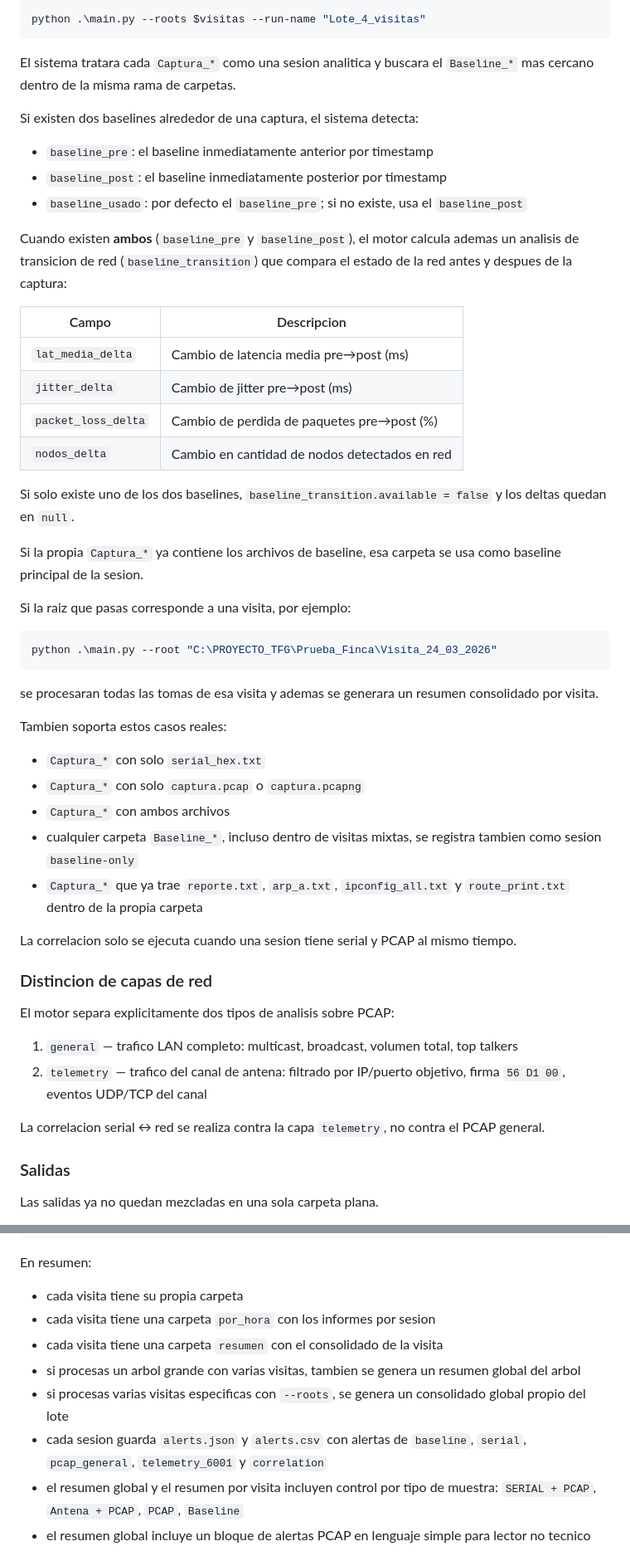
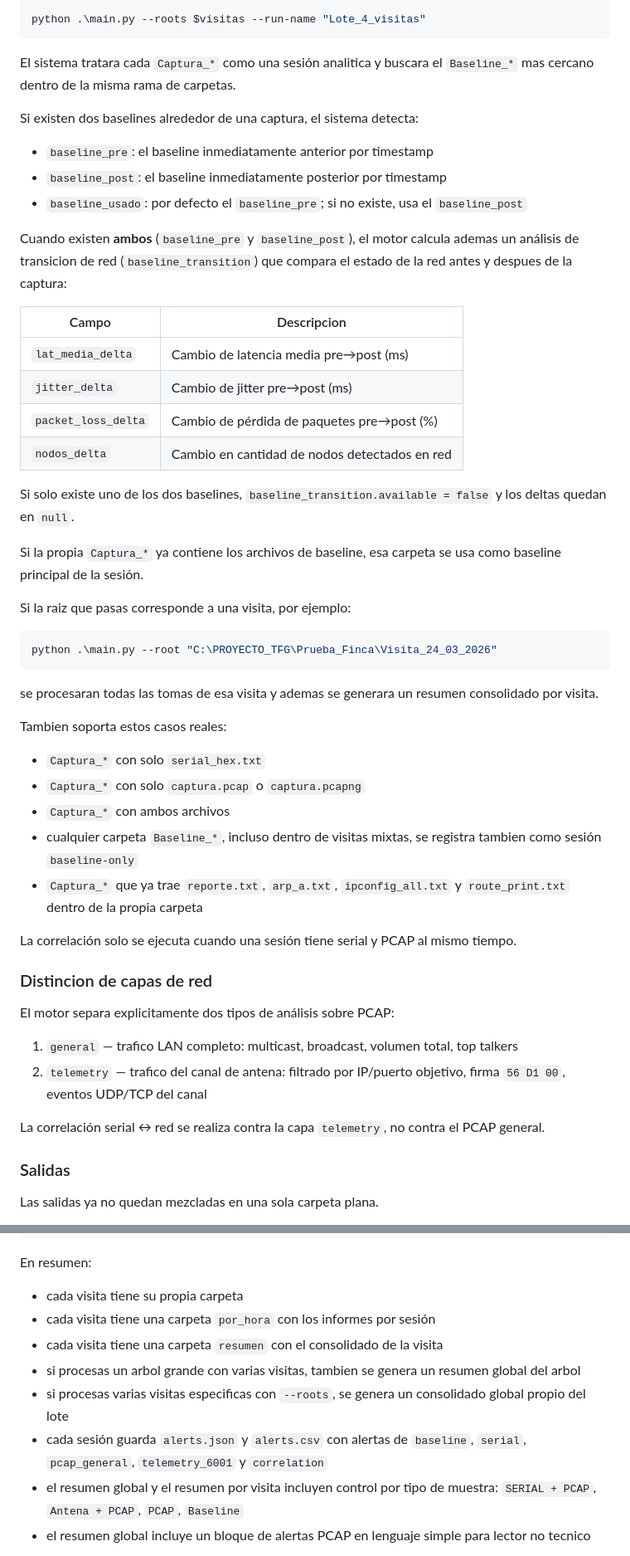
Before and after one commit to JorgeRe18/FincaDiag_Modular_codigo, a Markdown page: README.md, 2 parts joined by grey strips. Shown at 83% size. GitHub-like rendering.

Commit message:
chore: corregir tildes en prosa del README (sin tocar código)

````diff
--- a/README.md
+++ b/README.md
@@ -260,7 +260,7 @@ $visitas = @(
 python .\main.py --roots $visitas --run-name "Lote_4_visitas"
 ```
 
-El sistema tratara cada `Captura_*` como una sesion analitica y buscara el `Baseline_*`
+El sistema tratara cada `Captura_*` como una sesión analitica y buscara el `Baseline_*`
 mas cercano dentro de la misma rama de carpetas.
 
 Si existen dos baselines alrededor de una captura, el sistema detecta:
@@ -270,21 +270,21 @@ Si existen dos baselines alrededor de una captura, el sistema detecta:
 - `baseline_usado`: por defecto el `baseline_pre`; si no existe, usa el `baseline_post`
 
 Cuando existen **ambos** (`baseline_pre` y `baseline_post`), el motor calcula ademas un
-analisis de transicion de red (`baseline_transition`) que compara el estado de la red
+análisis de transicion de red (`baseline_transition`) que compara el estado de la red
 antes y despues de la captura:
 
 | Campo | Descripcion |
 |-------|-------------|
 | `lat_media_delta` | Cambio de latencia media pre→post (ms) |
 | `jitter_delta` | Cambio de jitter pre→post (ms) |
-| `packet_loss_delta` | Cambio de perdida de paquetes pre→post (%) |
+| `packet_loss_delta` | Cambio de pérdida de paquetes pre→post (%) |
 | `nodos_delta` | Cambio en cantidad de nodos detectados en red |
 
 Si solo existe uno de los dos baselines, `baseline_transition.available = false` y
 los deltas quedan en `null`.
 
 Si la propia `Captura_*` ya contiene los archivos de baseline, esa carpeta se usa como
-baseline principal de la sesion.
+baseline principal de la sesión.
 
 Si la raiz que pasas corresponde a una visita, por ejemplo:
 
@@ -299,20 +299,20 @@ Tambien soporta estos casos reales:
 - `Captura_*` con solo `serial_hex.txt`
 - `Captura_*` con solo `captura.pcap` o `captura.pcapng`
 - `Captura_*` con ambos archivos
-- cualquier carpeta `Baseline_*`, incluso dentro de visitas mixtas, se registra tambien como sesion `baseline-only`
+- cualquier carpeta `Baseline_*`, incluso dentro de visitas mixtas, se registra tambien como sesión `baseline-only`
 - `Captura_*` que ya trae `reporte.txt`, `arp_a.txt`, `ipconfig_all.txt` y `route_print.txt`
   dentro de la propia carpeta
 
-La correlacion solo se ejecuta cuando una sesion tiene serial y PCAP al mismo tiempo.
+La correlación solo se ejecuta cuando una sesión tiene serial y PCAP al mismo tiempo.
 
 ### Distincion de capas de red
 
-El motor separa explicitamente dos tipos de analisis sobre PCAP:
+El motor separa explicitamente dos tipos de análisis sobre PCAP:
 
 1. `general` — trafico LAN completo: multicast, broadcast, volumen total, top talkers
 2. `telemetry` — trafico del canal de antena: filtrado por IP/puerto objetivo, firma `56 D1 00`, eventos UDP/TCP del canal
 
-La correlacion serial ↔ red se realiza contra la capa `telemetry`, no contra el PCAP general.
+La correlación serial ↔ red se realiza contra la capa `telemetry`, no contra el PCAP general.
 
 ### Salidas
 
@@ -352,11 +352,11 @@ reports/
 En resumen:
 
 - cada visita tiene su propia carpeta
-- cada visita tiene una carpeta `por_hora` con los informes por sesion
+- cada visita tiene una carpeta `por_hora` con los informes por sesión
 - cada visita tiene una carpeta `resumen` con el consolidado de la visita
 - si procesas un arbol grande con varias visitas, tambien se genera un resumen global del arbol
 - si procesas varias visitas especificas con `--roots`, se genera un consolidado global propio del lote
-- cada sesion guarda `alerts.json` y `alerts.csv` con alertas de `baseline`, `serial`, `pcap_general`, `telemetry_6001` y `correlation`
+- cada sesión guarda `alerts.json` y `alerts.csv` con alertas de `baseline`, `serial`, `pcap_general`, `telemetry_6001` y `correlation`
 - el resumen global y el resumen por visita incluyen control por tipo de muestra:
   `SERIAL + PCAP`, `Antena + PCAP`, `PCAP`, `Baseline`
 - el resumen global incluye un bloque de alertas PCAP en lenguaje simple para lector no tecnico
````
Also changed, not shown: other parts of README.md (+20 -20 lines).
